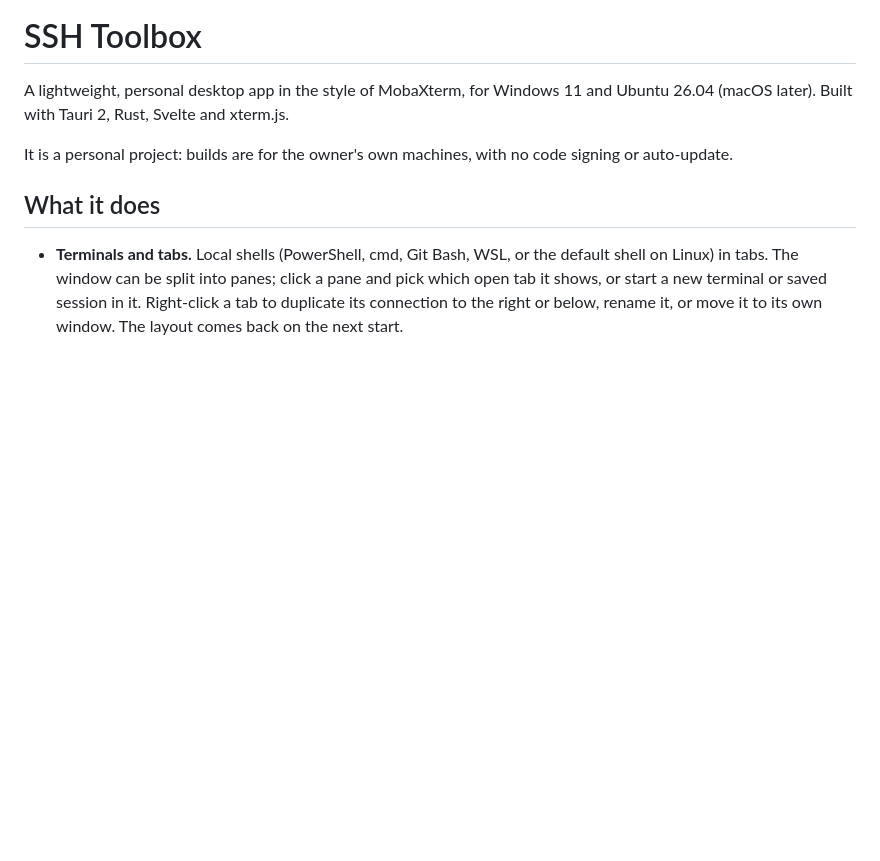
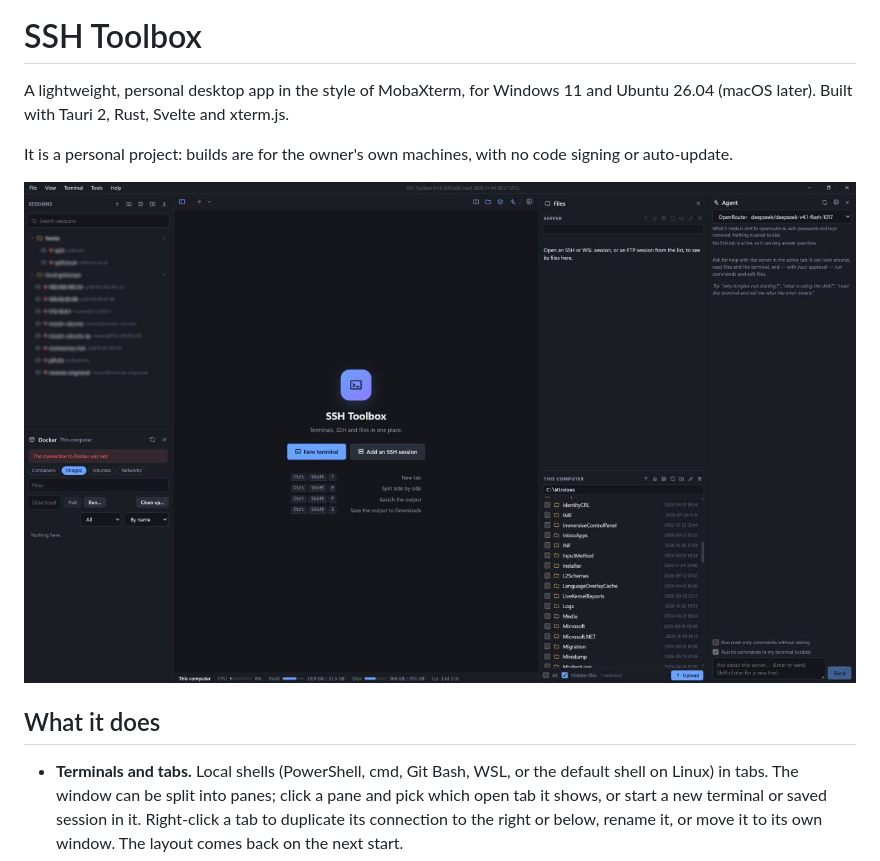
Before and after one commit to Henry-Parsania/SSH-Toolbox, a Markdown page: README.md, the part around the change. GitHub-like rendering; pictures changed too: docs/images/screenshot.jpg (added); blank space fills up the shorter version.

Commit message:
README: add a screenshot
Co-Authored-By: Claude Sonnet 5.5 <noreply@anthropic.com>

```diff
--- a/README.md
+++ b/README.md
@@ -3,6 +3,8 @@
 A lightweight, personal desktop app in the style of MobaXterm, for Windows 11 and Ubuntu 26.04 (macOS later). Built with Tauri 2, Rust, Svelte and xterm.js.
 
 It is a personal project: builds are for the owner's own machines, with no code signing or auto-update.
+
+![SSH Toolbox: sessions list, Docker, Files and the Agent panel](docs/images/screenshot.jpg)
 
 ## What it does
 
```
